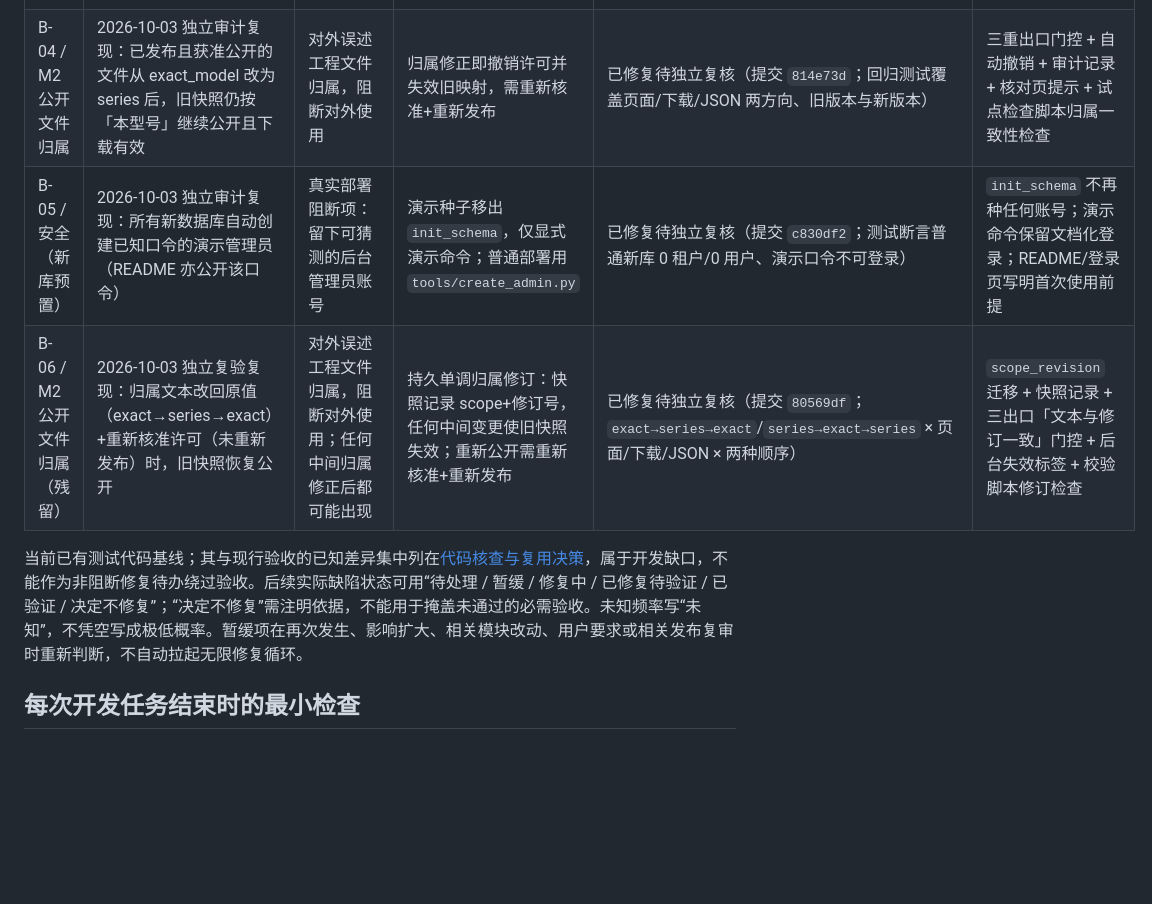
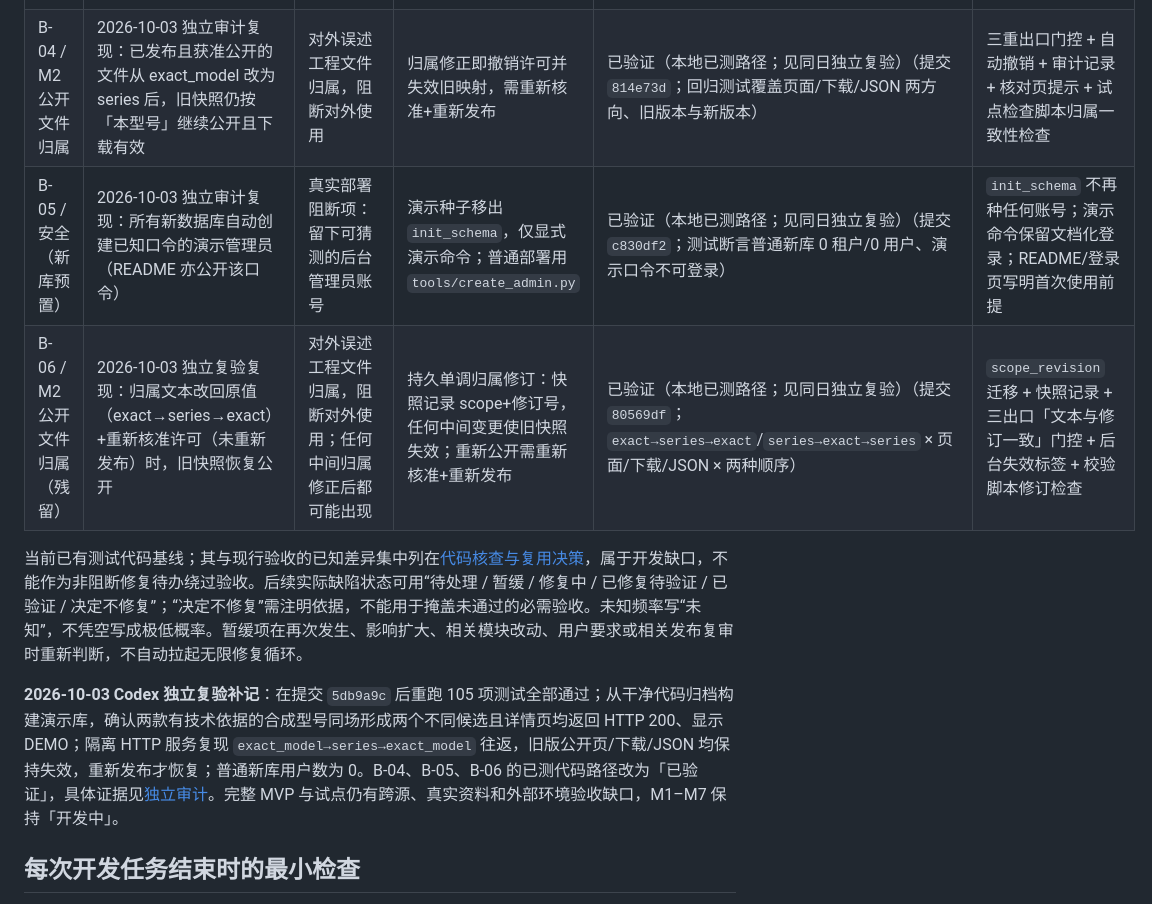
Before and after one commit to JiahaoShang/blinking-CB-water-pump-saas, a Markdown page: docs/开发状态与变更记录.md, the part around the change. GitHub-like rendering; blank space fills up the shorter version.

```diff
--- a/docs/开发状态与变更记录.md
+++ b/docs/开发状态与变更记录.md
@@ -228,11 +228,13 @@ V1 模块和长期候选尚未进入本仓库开发；它们的范围与条件
 | B-01 / M2 图库样式 | 2026-10-03 浏览器走查发现：`reference-client/product-page.css` 的图库补充样式被截断（提交 393bf74 含截断版本），缩略图按原图尺寸渲染，主图区域布局偏大 | 视觉布局缺陷，非阻断；仅影响带图库的公开页 | 走查当轮直接补齐（改动小且属本切片验收范围） | 已修复待独立复核（Codex 恢复后沿证据截图 10b/12b 复核） | 本次提交补齐完整样式并复核：缩略图 72×54、单张主图可见、切换正常 |
 | B-02 / 卖家窄屏 | 2026-10-03 双端走查（390×844）发现：卖家系统顶部导航被挤成竖排单字、数据表横向溢出页面 130px | 窄屏可读性缺陷，非阻断；影响窄屏阅读状态下完成关键操作 | 走查当轮修复（CSS 两处小改动） | 已修复待独立复核（依截图 mobile-01/mobile-02b/02c） | 修复后：导航单行横向滚动、数据表容器内横向滚动，页面横向溢出=0、各列可达 |
 | B-03 / 登录入口 | 2026-10-03 **用户实际使用中发现**：从 `/admin/login` 登录成功后浏览器跳回该路径返回 403（非真实页面），误判为账号无法登录；账号与密码校验一直正常 | 登录体验缺陷，非阻断（`/login` 始终可用）；任何手输该地址的人都会遇到 | 用户当场改用 `/login` 可登录；当轮直接修复 | 已修复待独立复核（测试 `test_login_entry_routes_resolve_without_loop` + 浏览器复演记录） | 修复：`/admin/login` 别名重定向 `/login?next=/admin`；登录跳转目标消毒；已登录访问 `/login` 直接进后台；start_demo 横幅链接同步 |
-| B-04 / M2 公开文件归属 | 2026-10-03 独立审计复现：已发布且获准公开的文件从 exact_model 改为 series 后，旧快照仍按「本型号」继续公开且下载有效 | 对外误述工程文件归属，阻断对外使用 | 归属修正即撤销许可并失效旧映射，需重新核准+重新发布 | 已修复待独立复核（提交 `814e73d`；回归测试覆盖页面/下载/JSON 两方向、旧版本与新版本） | 三重出口门控 + 自动撤销 + 审计记录 + 核对页提示 + 试点检查脚本归属一致性检查 |
-| B-05 / 安全（新库预置） | 2026-10-03 独立审计复现：所有新数据库自动创建已知口令的演示管理员（README 亦公开该口令） | 真实部署阻断项：留下可猜测的后台管理员账号 | 演示种子移出 `init_schema`，仅显式演示命令；普通部署用 `tools/create_admin.py` | 已修复待独立复核（提交 `c830df2`；测试断言普通新库 0 租户/0 用户、演示口令不可登录） | `init_schema` 不再种任何账号；演示命令保留文档化登录；README/登录页写明首次使用前提 |
-| B-06 / M2 公开文件归属（残留） | 2026-10-03 独立复验复现：归属文本改回原值（exact→series→exact）+重新核准许可（未重新发布）时，旧快照恢复公开 | 对外误述工程文件归属，阻断对外使用；任何中间归属修正后都可能出现 | 持久单调归属修订：快照记录 scope+修订号，任何中间变更使旧快照失效；重新公开需重新核准+重新发布 | 已修复待独立复核（提交 `80569df`；`exact→series→exact`/`series→exact→series` × 页面/下载/JSON × 两种顺序） | `scope_revision` 迁移 + 快照记录 + 三出口「文本与修订一致」门控 + 后台失效标签 + 校验脚本修订检查 |
+| B-04 / M2 公开文件归属 | 2026-10-03 独立审计复现：已发布且获准公开的文件从 exact_model 改为 series 后，旧快照仍按「本型号」继续公开且下载有效 | 对外误述工程文件归属，阻断对外使用 | 归属修正即撤销许可并失效旧映射，需重新核准+重新发布 | 已验证（本地已测路径；见同日独立复验）（提交 `814e73d`；回归测试覆盖页面/下载/JSON 两方向、旧版本与新版本） | 三重出口门控 + 自动撤销 + 审计记录 + 核对页提示 + 试点检查脚本归属一致性检查 |
+| B-05 / 安全（新库预置） | 2026-10-03 独立审计复现：所有新数据库自动创建已知口令的演示管理员（README 亦公开该口令） | 真实部署阻断项：留下可猜测的后台管理员账号 | 演示种子移出 `init_schema`，仅显式演示命令；普通部署用 `tools/create_admin.py` | 已验证（本地已测路径；见同日独立复验）（提交 `c830df2`；测试断言普通新库 0 租户/0 用户、演示口令不可登录） | `init_schema` 不再种任何账号；演示命令保留文档化登录；README/登录页写明首次使用前提 |
+| B-06 / M2 公开文件归属（残留） | 2026-10-03 独立复验复现：归属文本改回原值（exact→series→exact）+重新核准许可（未重新发布）时，旧快照恢复公开 | 对外误述工程文件归属，阻断对外使用；任何中间归属修正后都可能出现 | 持久单调归属修订：快照记录 scope+修订号，任何中间变更使旧快照失效；重新公开需重新核准+重新发布 | 已验证（本地已测路径；见同日独立复验）（提交 `80569df`；`exact→series→exact`/`series→exact→series` × 页面/下载/JSON × 两种顺序） | `scope_revision` 迁移 + 快照记录 + 三出口「文本与修订一致」门控 + 后台失效标签 + 校验脚本修订检查 |
 
 当前已有测试代码基线；其与现行验收的已知差异集中列在[代码核查与复用决策](现有代码核查与复用决策.md)，属于开发缺口，不能作为非阻断修复待办绕过验收。后续实际缺陷状态可用“待处理 / 暂缓 / 修复中 / 已修复待验证 / 已验证 / 决定不修复”；“决定不修复”需注明依据，不能用于掩盖未通过的必需验收。未知频率写“未知”，不凭空写成极低概率。暂缓项在再次发生、影响扩大、相关模块改动、用户要求或相关发布复审时重新判断，不自动拉起无限修复循环。
+
+**2026-10-03 Codex 独立复验补记**：在提交 `5db9a9c` 后重跑 105 项测试全部通过；从干净代码归档构建演示库，确认两款有技术依据的合成型号同场形成两个不同候选且详情页均返回 HTTP 200、显示 DEMO；隔离 HTTP 服务复现 `exact_model→series→exact_model` 往返，旧版公开页/下载/JSON 均保持失效，重新发布才恢复；普通新库用户数为 0。B-04、B-05、B-06 的已测代码路径改为「已验证」，具体证据见[独立审计](独立审计-2026-10-03.md#同日修复后的独立复验)。完整 MVP 与试点仍有跨源、真实资料和外部环境验收缺口，M1–M7 保持「开发中」。
 
 ## 每次开发任务结束时的最小检查
 
```
Also changed, not shown: docs/独立审计-2026-10-03.md (+10 -0 lines).
